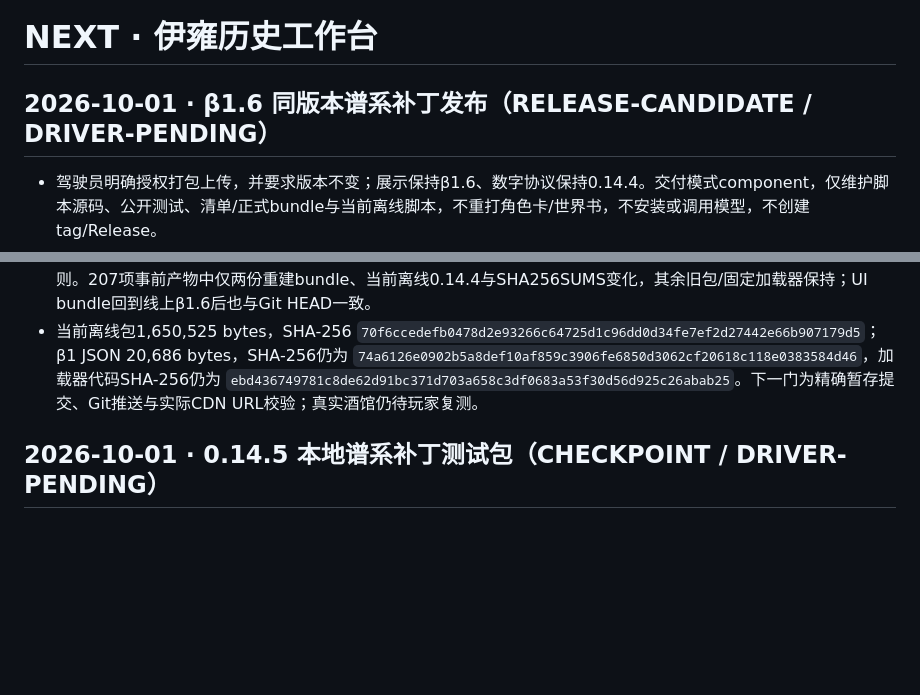
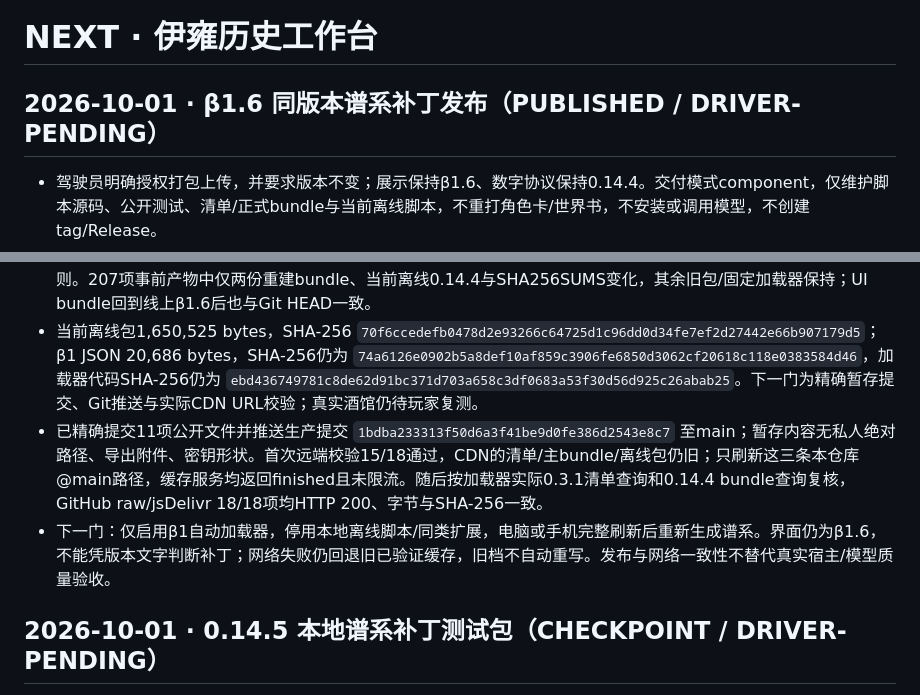
Before and after one commit to hanhaichuan0525-cloud/eyon-history-workbench, a Markdown page: NEXT.md, 2 parts joined by grey strips. Drawn GitHub-style; blank space fills up the shorter version.

```diff
--- a/NEXT.md
+++ b/NEXT.md
@@ -1,6 +1,6 @@
 # NEXT · 伊雍历史工作台
 
-## 2026-10-01 · β1.6 同版本谱系补丁发布（RELEASE-CANDIDATE / DRIVER-PENDING）
+## 2026-10-01 · β1.6 同版本谱系补丁发布（PUBLISHED / DRIVER-PENDING）
 
 - 驾驶员明确授权打包上传，并要求版本不变；展示保持β1.6、数字协议保持0.14.4。交付模式component，仅维护脚本源码、公开测试、清单/正式bundle与当前离线脚本，不重打角色卡/世界书，不安装或调用模型，不创建tag/Release。
 - 已加载TavernWeave component-update/card-pipeline/security路由，快照2026-08-18，A0/A2/A6/B2/D1/D4/D6与组件/适配/验收/配置/安全合同；无设计候选。A0：目标为已批准谱系补丁发布，红线是检索/年龄/身份/Canon及固定加载器不动，验收分为自动化、产物一致性、Git推送、远端分发与玩家宿主实测。
@@ -10,6 +10,8 @@
 - 上传采用精确文件列表，排除私人介绍、导出附件、旧本地测试包与诊断说明；事前当前分支/远端main均为ebb1ffc且暂存区为空。838/838测试、类型、4/4正则、发布构建/jitless、六入口哈希/语法、组件计划/格式/暂存字节及包内runtime/UI一致性全部通过，保留三条既有体积提示。
 - 安全基线复核189份文件：高危0，既有HTML/正则/CDN扫描形状75项与HEAD数量一致，无新增形状；未更改扫描规则。207项事前产物中仅两份重建bundle、当前离线0.14.4与SHA256SUMS变化，其余旧包/固定加载器保持；UI bundle回到线上β1.6后也与Git HEAD一致。
 - 当前离线包1,650,525 bytes，SHA-256 `70f6ccedefb0478d2e93266c64725d1c96dd0d34fe7ef2d27442e66b907179d5`；β1 JSON 20,686 bytes，SHA-256仍为 `74a6126e0902b5a8def10af859c3906fe6850d3062cf20618c118e0383584d46`，加载器代码SHA-256仍为 `ebd436749781c8de62d91bc371d703a658c3df0683a53f30d56d925c26abab25`。下一门为精确暂存提交、Git推送与实际CDN URL校验；真实酒馆仍待玩家复测。
+- 已精确提交11项公开文件并推送生产提交 `1bdba233313f50d6a3f41be9d0fe386d2543e8c7` 至main；暂存内容无私人绝对路径、导出附件、密钥形状。首次远端校验15/18通过，CDN的清单/主bundle/离线包仍旧；只刷新这三条本仓库@main路径，缓存服务均返回finished且未限流。随后按加载器实际0.3.1清单查询和0.14.4 bundle查询复核，GitHub raw/jsDelivr 18/18项均HTTP 200、字节与SHA-256一致。
+- 下一门：仅启用β1自动加载器，停用本地离线脚本/同类扩展，电脑或手机完整刷新后重新生成谱系。界面仍为β1.6，不能凭版本文字判断补丁；网络失败仍回退旧已验证缓存，旧档不自动重写。发布与网络一致性不替代真实宿主/模型质量验收。
 
 ## 2026-10-01 · 0.14.5 本地谱系补丁测试包（CHECKPOINT / DRIVER-PENDING）
 
```
Also changed, not shown: docs/RELEASE_STATUS.md (+2 -1 lines).
